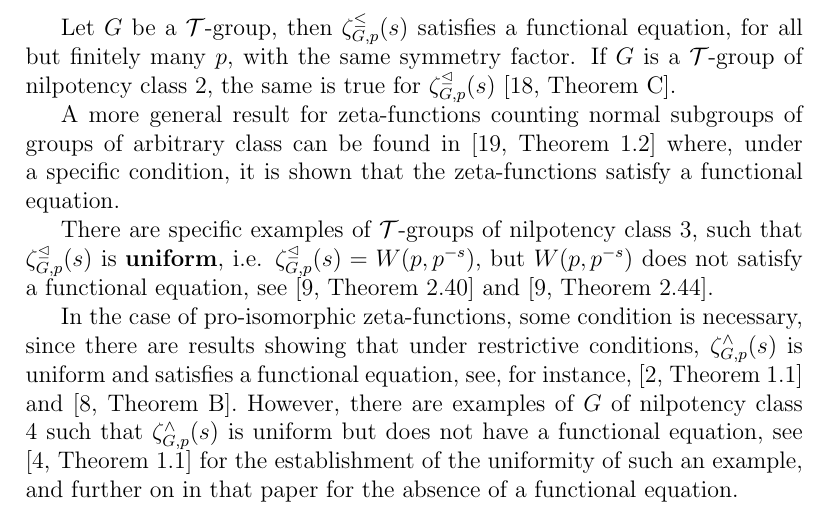
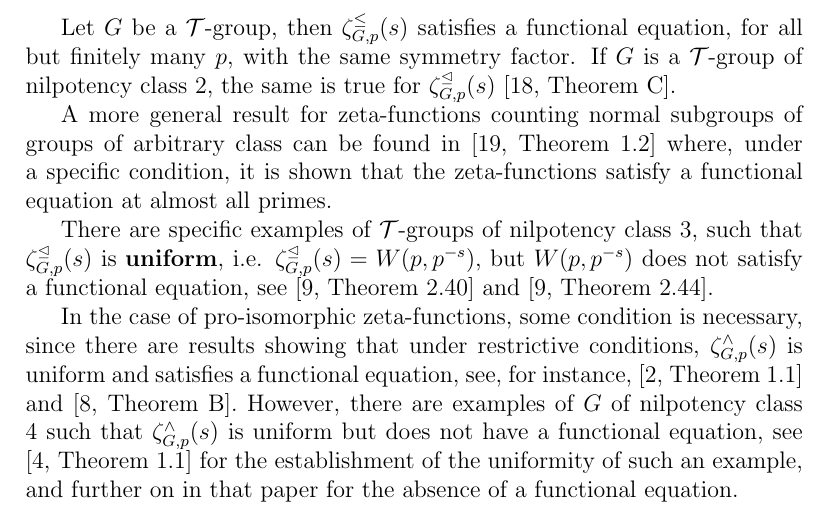
Before and after one commit to HaimL76/automorphisms, a LaTeX paper (proposal-long-review.tex): part of page 5 of 16, cut so that both start at the same text. Compiled offline with pdfLaTeX.

Commit message:
long 147

```diff
--- a/proposal-long-review.tex
+++ b/proposal-long-review.tex
@@ -110,7 +110,7 @@ Let $\zeta_{L,p}^{\ast}$ be a \textbf{finitely uniform} zeta-function, i.e. ther
 \end{definition}
 Let $G$ be a $\mathcal{T}$-group, then $\zeta_{G,p}^{\leq}(s)$ satisfies a functional equation, for all but finitely many $p$, with the same symmetry factor. If $G$ is a $\mathcal{T}$-group of nilpotency class $2$, the same is true for $\zeta_{G,p}^{\trianglelefteq}(s)$ \cite[Theorem C]{Voll}.
 
-A more general result for zeta-functions counting normal subgroups of groups of arbitrary class can be found in \cite[Theorem 1.2]{Voll2} where, under a specific condition, it is shown that the zeta-functions satisfy a functional equation.
+A more general result for zeta-functions counting normal subgroups of groups of arbitrary class can be found in \cite[Theorem 1.2]{Voll2} where, under a specific condition, it is shown that the zeta-functions satisfy a functional equation at almost all primes.
 
 There are specific examples of $\mathcal{T}$-groups of nilpotency class $3$, such that $\zeta_{G,p}^{\trianglelefteq}(s)$ is \textbf{uniform}, i.e. $\zeta_{G,p}^{\trianglelefteq}(s)=W(p,p^{-s})$, but $W(p,p^{-s})$ does not satisfy a functional equation, see \cite[Theorem 2.40]{DuSautoyWoodward} and \cite[Theorem 2.44]{DuSautoyWoodward}.
 
```
Also changed, not shown: proposal-long-review.pdf, 1 other file.
